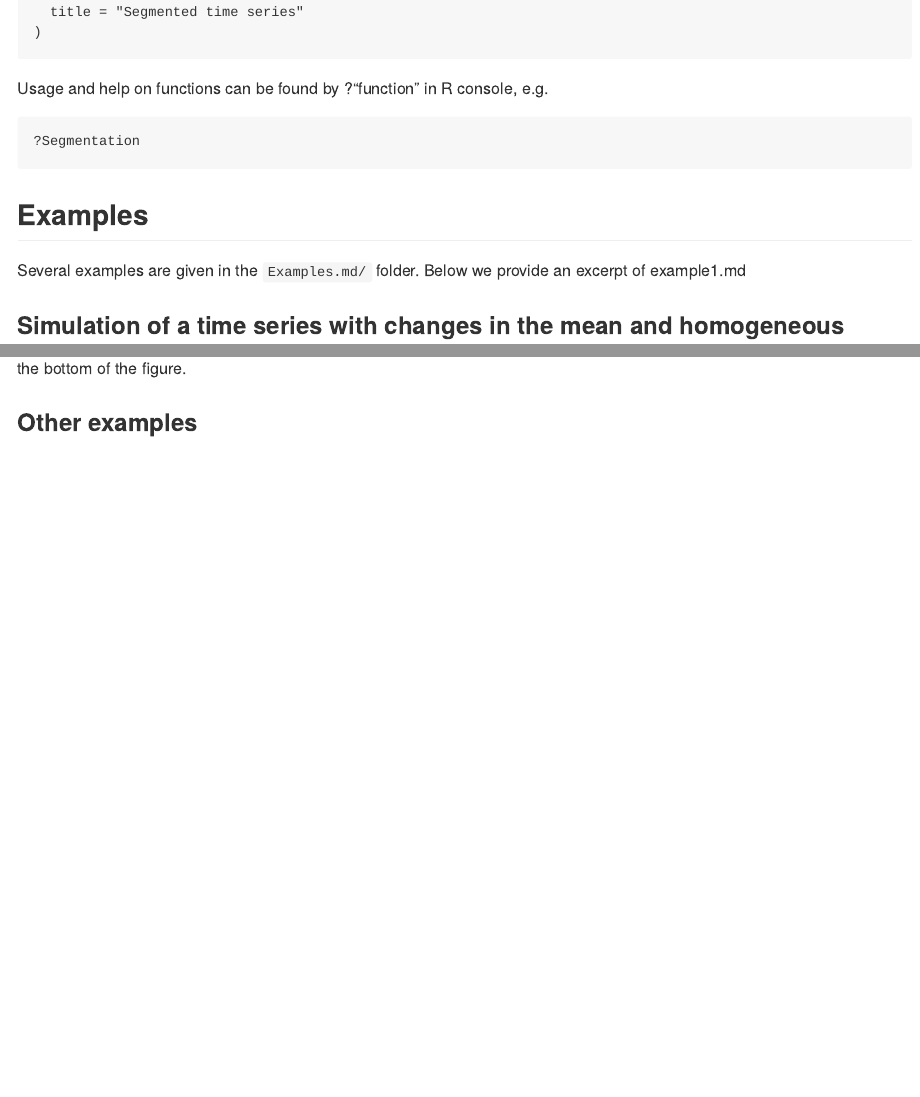
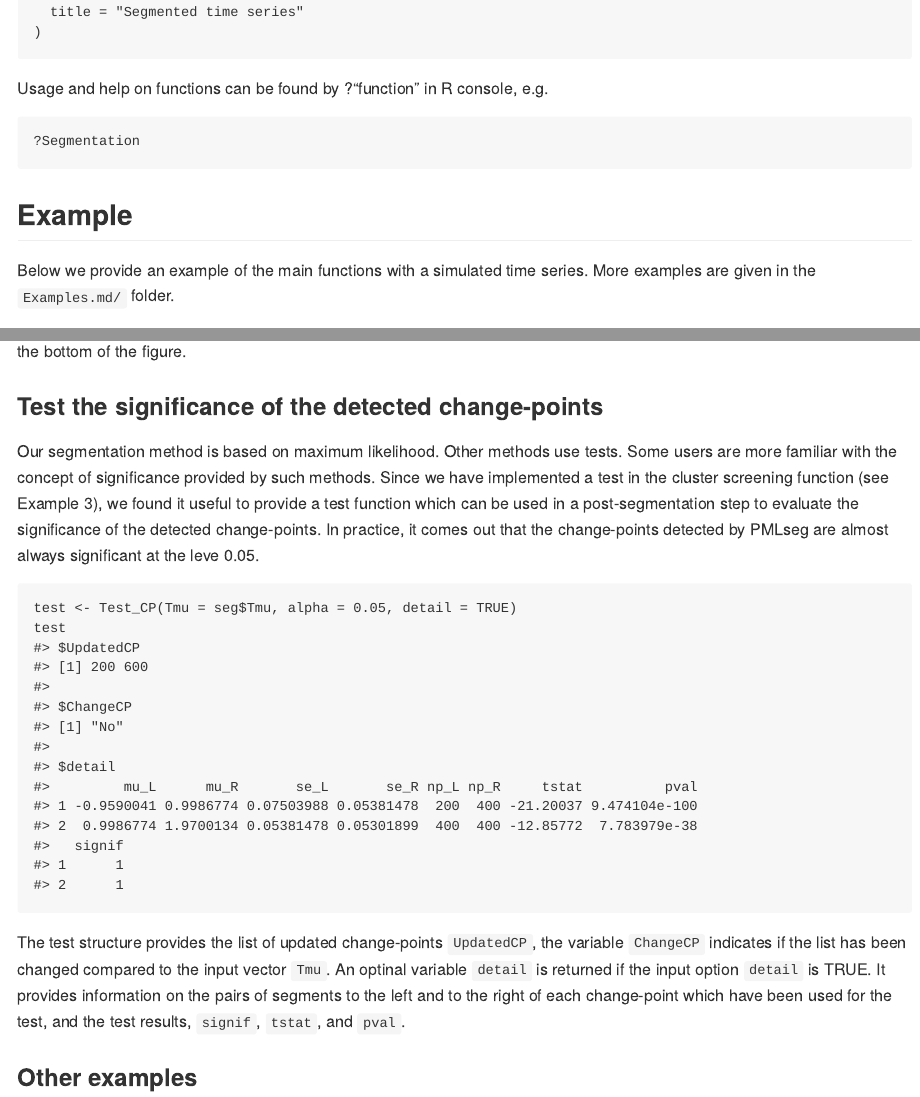
Before and after one commit to khanhninhnguyen/PMLSeg, an R Markdown document (README.Rmd): the page in a window 1100 px wide, from 2000 px down, and a second part further down, joined at a grey line. The pictures show the output file README.md that the author committed with the source, drawn offline in the style of GitHub.

Commit message:
update README.md

````diff
--- a/README.Rmd
+++ b/README.Rmd
@@ -106,9 +106,9 @@ Usage and help on functions can be found by ?"function" in R console, e.g.
 ?Segmentation
 ```
 
-## Examples
+## Example
 
-Several examples are given in the `Examples.md/` folder. Below we provide an excerpt of example1.md
+Below we provide an example of the main functions with a simulated time series. More examples are given in the `Examples.md/` folder.
 
 ### Simulation of a time series with changes in the mean and homogeneous variance
 
@@ -207,6 +207,20 @@ PlotSeg(OneSeries = df, SegRes = seg, FunctPart = FALSE, Metadata = metadata, Va
 Metadata are indicated by grey symbols near the top of the figure.
 Validated change-points are indicated by a red squares at the bottom of the figure.
 
+### Test the significance of the detected change-points
+
+Our segmentation method is based on maximum likelihood. Other methods use tests. Some users are more familiar with the concept of significance provided by such methods.
+Since we have implemented a test in the cluster screening function (see Example 3), we found it useful to provide a test function which can be used in a post-segmentation step to evaluate the significance of the detected change-points.
+In practice, it comes out that the change-points detected by PMLseg are almost always significant at the leve 0.05.
+
+```{r}
+
+test <- Test_CP(Tmu = seg$Tmu, alpha = 0.05, detail = TRUE)
+test
+```
+
+The test structure provides the list of updated change-points `UpdatedCP`, the variable `ChangeCP` indicates if the list has been changed compared to the input vector `Tmu`. An optinal variable `detail` is returned if the input option `detail` is TRUE. It provides information on the pairs of segments to the left and to the right of each change-point which have been used for the test, and the test results, `signif`, `tstat`, and `pval`.
+
 ### Other examples
 
 See the other examples with more complex signals in the `Examples.md/` folder.
````
Also changed, not shown: README.md.
